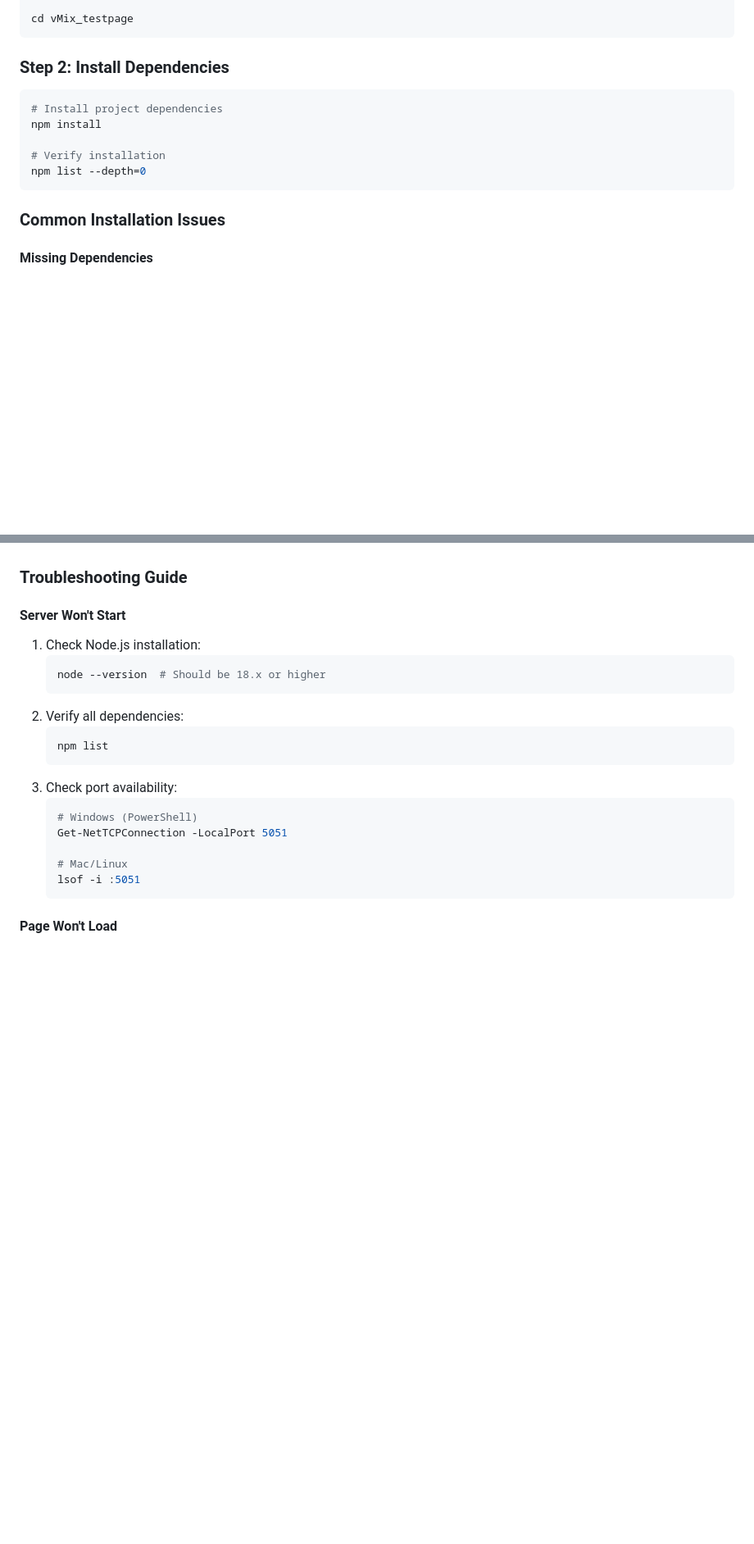
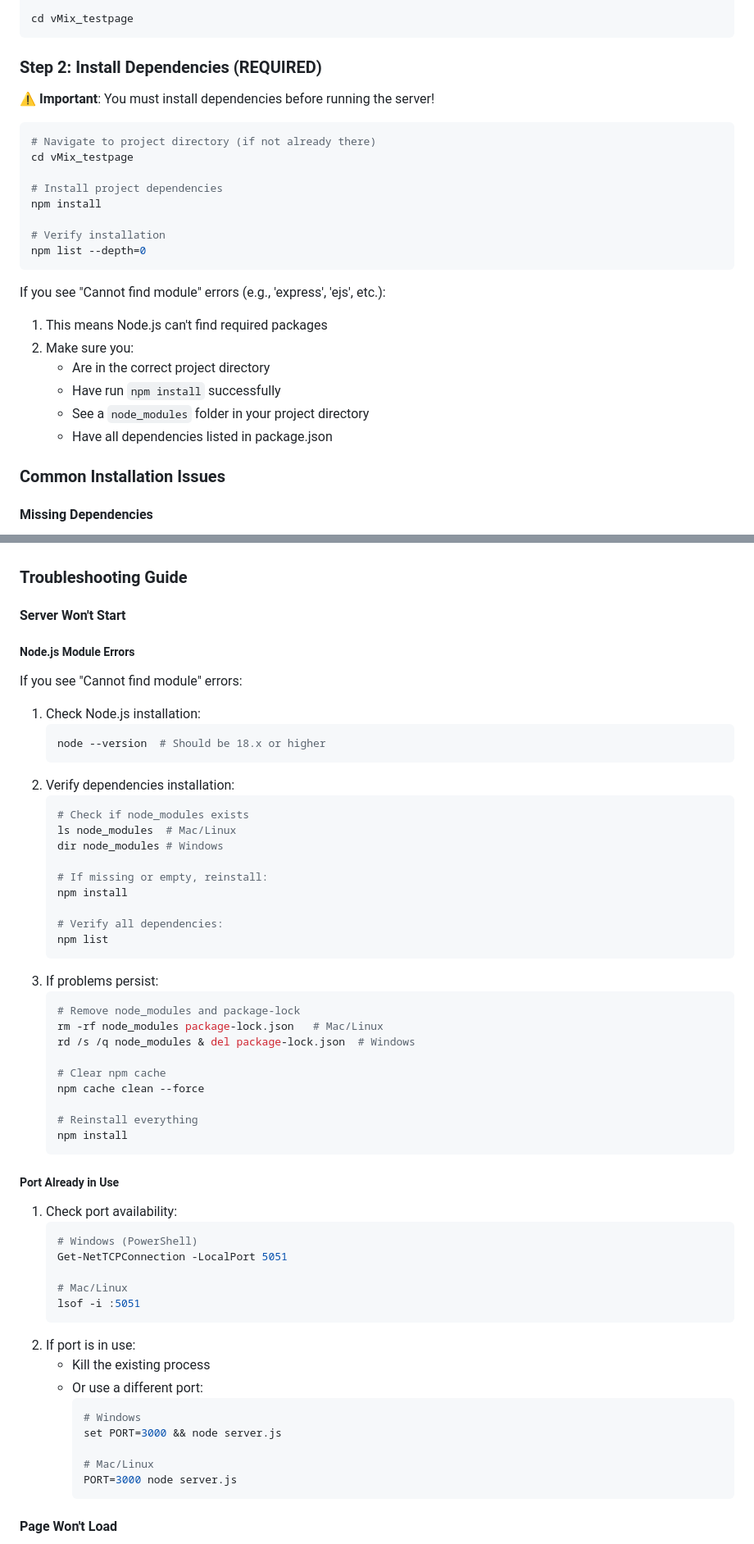
Before and after one commit to KorneB/timestamp-web-page, a Markdown page: README.md, 2 parts joined by grey strips. Shown at 82% size. GitHub-like rendering; blank space fills up the shorter version.

Commit message:
docs: enhance npm installation and troubleshooting guide

````diff
--- a/README.md
+++ b/README.md
@@ -52,14 +52,27 @@ git clone git@github.com:KorneB/vMix_testpage.git
 cd vMix_testpage
 ```
 
-### Step 2: Install Dependencies
+### Step 2: Install Dependencies (REQUIRED)
+⚠️ **Important**: You must install dependencies before running the server!
+
 ```bash
+# Navigate to project directory (if not already there)
+cd vMix_testpage
+
 # Install project dependencies
 npm install
 
 # Verify installation
 npm list --depth=0
 ```
+
+If you see "Cannot find module" errors (e.g., 'express', 'ejs', etc.):
+1. This means Node.js can't find required packages
+2. Make sure you:
+   - Are in the correct project directory
+   - Have run `npm install` successfully
+   - See a `node_modules` folder in your project directory
+   - Have all dependencies listed in package.json
 
 ### Common Installation Issues
 
@@ -137,15 +150,40 @@ Steps:
 ### Troubleshooting Guide
 
 #### Server Won't Start
+
+##### Node.js Module Errors
+If you see "Cannot find module" errors:
 1. Check Node.js installation:
    ```bash
    node --version  # Should be 18.x or higher
    ```
-2. Verify all dependencies:
+2. Verify dependencies installation:
    ```bash
+   # Check if node_modules exists
+   ls node_modules  # Mac/Linux
+   dir node_modules # Windows
+
+   # If missing or empty, reinstall:
+   npm install
+
+   # Verify all dependencies:
    npm list
    ```
-3. Check port availability:
+3. If problems persist:
+   ```bash
+   # Remove node_modules and package-lock
+   rm -rf node_modules package-lock.json   # Mac/Linux
+   rd /s /q node_modules & del package-lock.json  # Windows
+
+   # Clear npm cache
+   npm cache clean --force
+
+   # Reinstall everything
+   npm install
+   ```
+
+##### Port Already in Use
+1. Check port availability:
    ```bash
    # Windows (PowerShell)
    Get-NetTCPConnection -LocalPort 5051
@@ -153,6 +191,16 @@ Steps:
    # Mac/Linux
    lsof -i :5051
    ```
+2. If port is in use:
+   - Kill the existing process
+   - Or use a different port:
+     ```bash
+     # Windows
+     set PORT=3000 && node server.js
+
+     # Mac/Linux
+     PORT=3000 node server.js
+     ```
 
 #### Page Won't Load
 1. Verify server running (check terminal)
````
